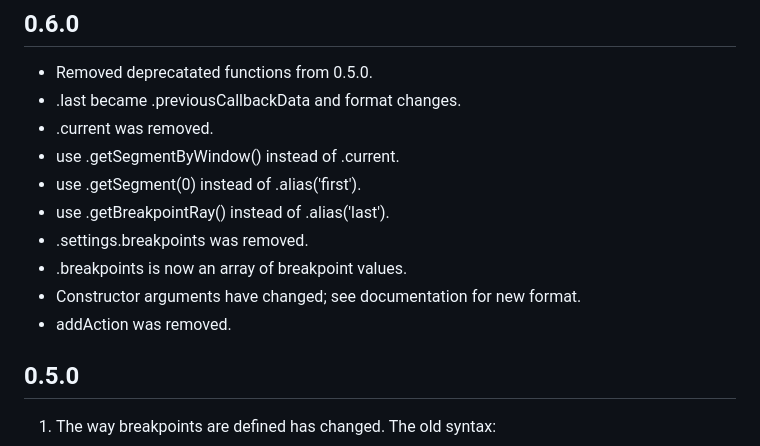
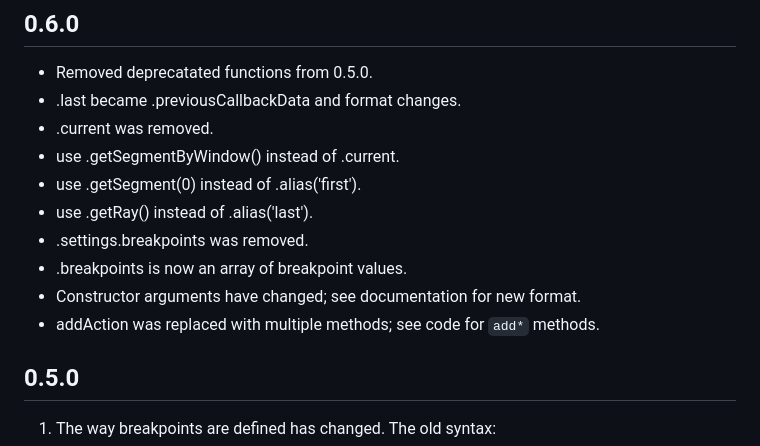
Before and after one commit to aklump/breakpointX, a Markdown page: CHANGELOG.md, the part around the change. GitHub-like rendering.

```diff
--- a/CHANGELOG.md
+++ b/CHANGELOG.md
@@ -5,11 +5,11 @@
 * .current was removed.
 * use .getSegmentByWindow() instead of .current.
 * use .getSegment(0) instead of .alias('first').
-* use .getBreakpointRay() instead of .alias('last').
+* use .getRay() instead of .alias('last').
 * .settings.breakpoints was removed.
 * .breakpoints is now an array of breakpoint values.
 * Constructor arguments have changed; see documentation for new format.
-* addAction was removed.
+* addAction was replaced with multiple methods; see code for `add*` methods.
 
 ## 0.5.0
 
```
Also changed, not shown: README.md (+31 -11 lines), docs/images/breakpoint-cheatsheet.png, 9 other files.
